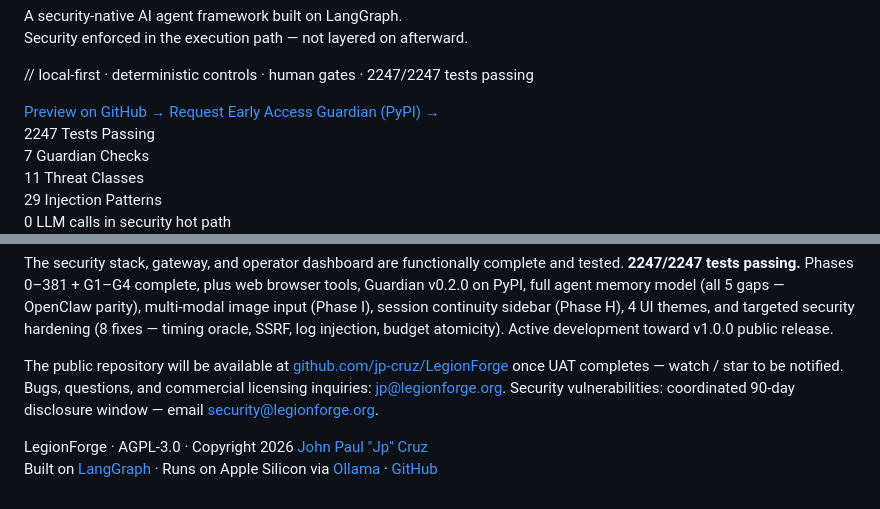
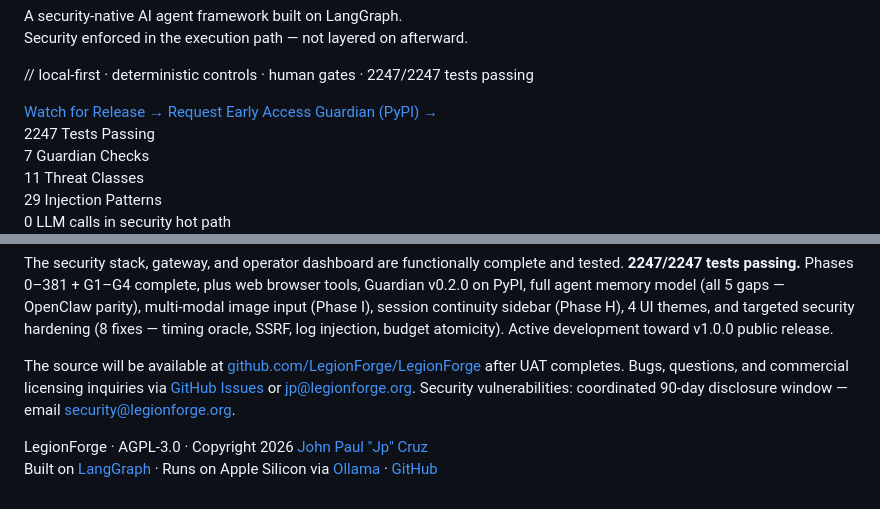
Before and after one commit to jp-cruz/LegionForge, a Markdown page: index.md, 2 parts joined by grey strips. GitHub-like rendering.

Commit message:
chore: sync preview landing page from LegionForge dev

```diff
--- a/index.md
+++ b/index.md
@@ -332,7 +332,7 @@ permalink: /
   <p class="subtagline">// local-first · deterministic controls · human gates · 2247/2247 tests passing</p>
   <div class="cta-group">
     <a class="btn btn-primary" href="https://github.com/jp-cruz/LegionForge">
-      Preview on GitHub →
+      Watch for Release →
     </a>
     <a class="btn btn-secondary" href="mailto:jp@legionforge.org">
       Request Early Access
@@ -735,11 +735,12 @@ permalink: /
     Active development toward v1.0.0 public release.
   </p>
   <p style="color: var(--dim);">
-    The public repository will be available at
-    <a href="https://github.com/jp-cruz/LegionForge" style="color: var(--accent2);">github.com/jp-cruz/LegionForge</a>
-    once UAT completes — watch / star to be notified.
-    Bugs, questions, and commercial licensing inquiries:
-    <a href="mailto:jp@legionforge.org" style="color: var(--accent2);">jp@legionforge.org</a>.
+    The source will be available at
+    <a href="https://github.com/LegionForge/LegionForge" style="color: var(--accent2);">github.com/LegionForge/LegionForge</a>
+    after UAT completes.
+    Bugs, questions, and commercial licensing inquiries via
+    <a href="https://github.com/LegionForge/LegionForge/issues" style="color: var(--accent2);">GitHub Issues</a>
+    or <a href="mailto:jp@legionforge.org" style="color: var(--accent2);">jp@legionforge.org</a>.
     Security vulnerabilities: coordinated 90-day disclosure window —
     email <a href="mailto:security@legionforge.org" style="color: var(--accent2);">security@legionforge.org</a>.
   </p>
```
Also changed, not shown: other parts of index.md (+1 -1 lines).
